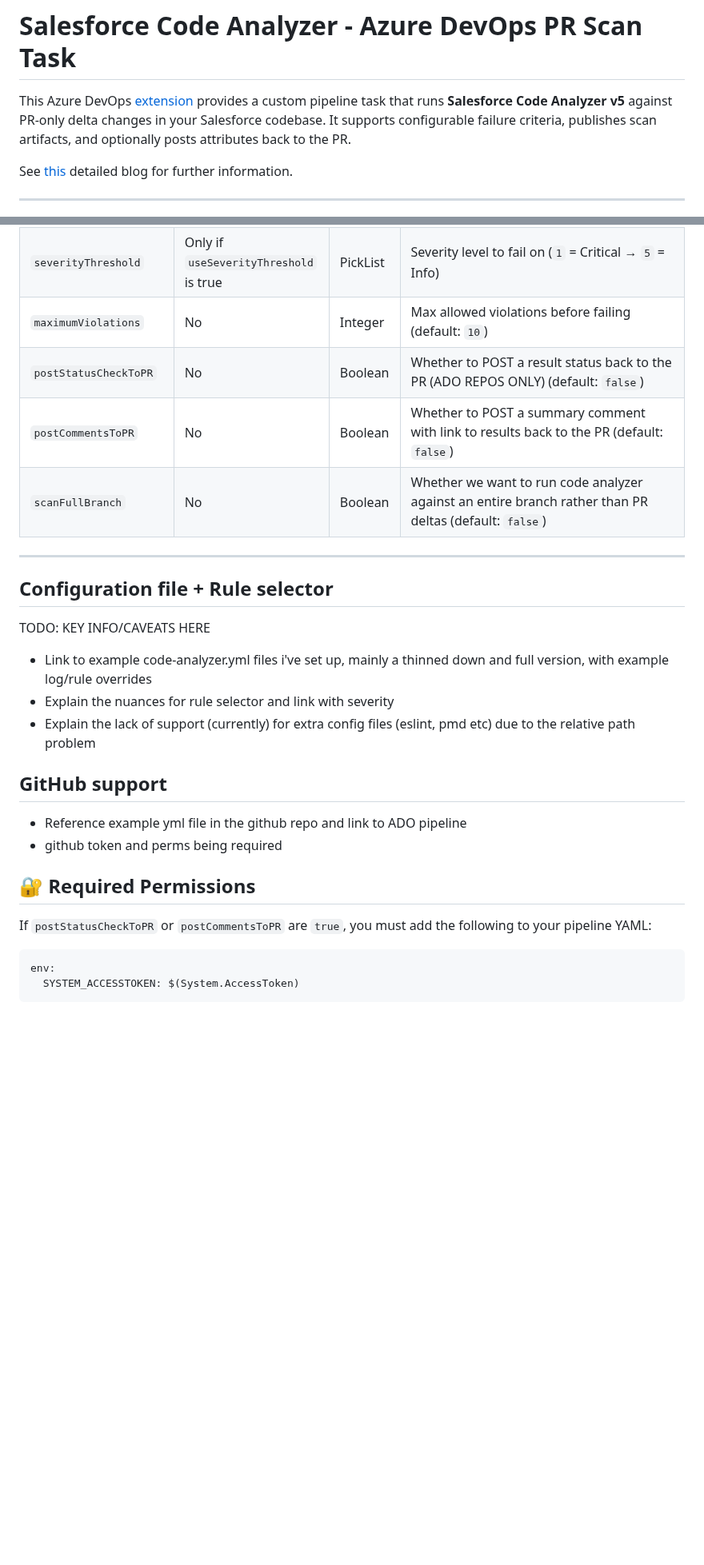
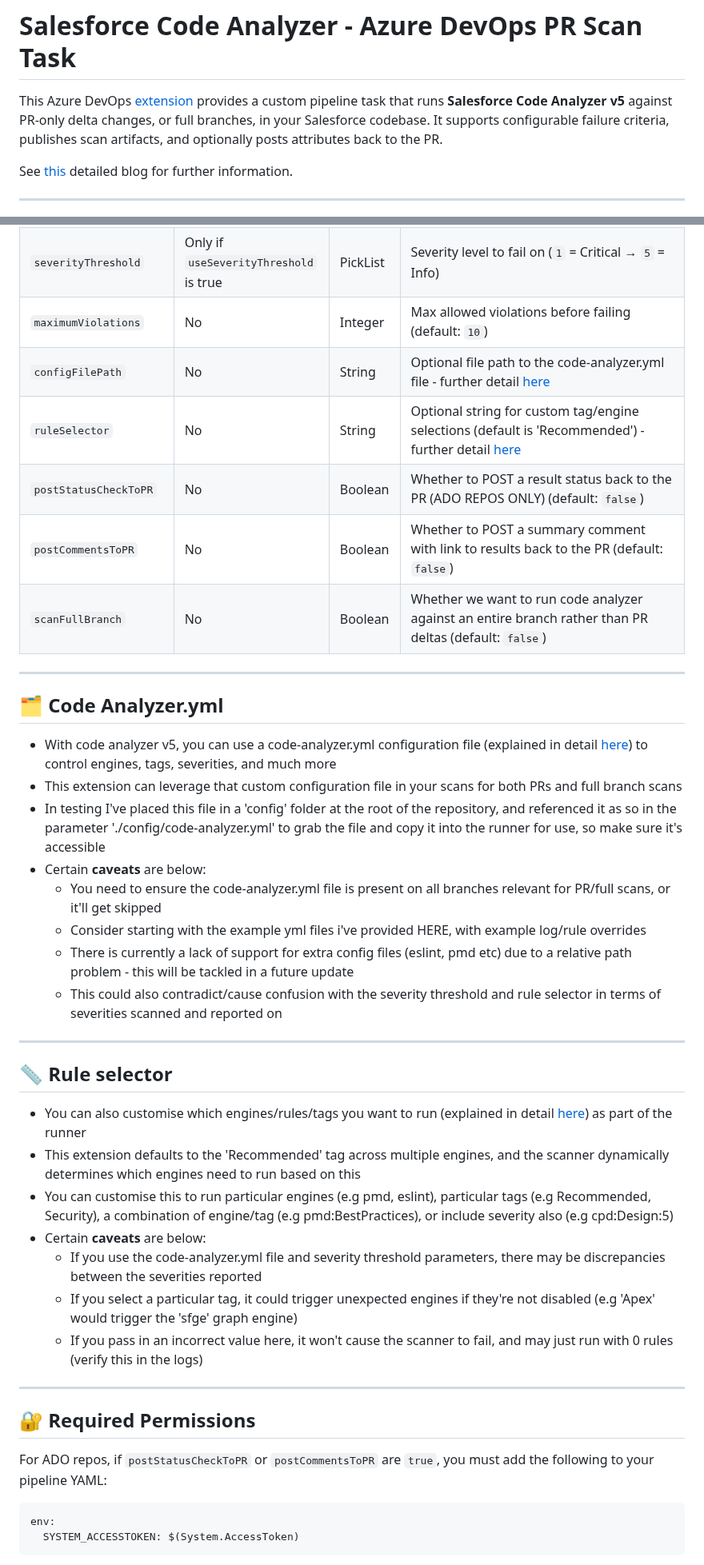
Before and after one commit to salesforcexland/SFCAIntegrations, a Markdown page: README.md, 2 parts joined by grey strips. Shown at 80% size. Drawn GitHub-style; blank space fills up the shorter version.

````diff
--- a/README.md
+++ b/README.md
@@ -1,6 +1,6 @@
 # Salesforce Code Analyzer - Azure DevOps PR Scan Task
 
-This Azure DevOps [extension](https://marketplace.visualstudio.com/items?itemName=SamCrossland.salesforce-code-analyzer-ado-repos-task) provides a custom pipeline task that runs **Salesforce Code Analyzer v5** against PR-only delta changes in your Salesforce codebase. It supports configurable failure criteria, publishes scan artifacts, and optionally posts attributes back to the PR.
+This Azure DevOps [extension](https://marketplace.visualstudio.com/items?itemName=SamCrossland.salesforce-code-analyzer-ado-repos-task) provides a custom pipeline task that runs **Salesforce Code Analyzer v5** against PR-only delta changes, or full branches, in your Salesforce codebase. It supports configurable failure criteria, publishes scan artifacts, and optionally posts attributes back to the PR.
 
 See [this](https://devopslaunchpad.com/blog/salesforce-code-analyzer/) detailed blog for further information.
 
@@ -37,26 +52,40 @@ See [this](https://devopslaunchpad.com/blog/salesforce-code-analyzer/) detailed
 | `useSeverityThreshold` | No            | Boolean  | Use severity-based failure instead of total violation count |
 | `severityThreshold`    | Only if `useSeverityThreshold` is true | PickList | Severity level to fail on (`1` = Critical → `5` = Info) |
 | `maximumViolations`    | No            | Integer  | Max allowed violations before failing (default: `10`) |
+| `configFilePath`       | No            | String   | Optional file path to the code-analyzer.yml file - further detail [here](#️-code-analyzeryml) |
+| `ruleSelector`         | No            | String   | Optional string for custom tag/engine selections (default is 'Recommended') - further detail [here](#-rule-selector) |
 | `postStatusCheckToPR`  | No            | Boolean  | Whether to POST a result status back to the PR (ADO REPOS ONLY) (default: `false`) |
-| `postCommentsToPR`  | No            | Boolean  | Whether to POST a summary comment with link to results back to the PR (default: `false`) |
-| `scanFullBranch`  | No            | Boolean  | Whether we want to run code analyzer against an entire branch rather than PR deltas (default: `false`) |
+| `postCommentsToPR`     | No            | Boolean  | Whether to POST a summary comment with link to results back to the PR (default: `false`) |
+| `scanFullBranch`       | No            | Boolean  | Whether we want to run code analyzer against an entire branch rather than PR deltas (default: `false`) |
 
 ---
 
-## Configuration file + Rule selector
+## 🗂️ Code Analyzer.yml
+- With code analyzer v5, you can use a code-analyzer.yml configuration file (explained in detail [here](https://developer.salesforce.com/docs/platform/salesforce-code-analyzer/guide/config-custom.html)) to control engines, tags, severities, and much more
+- This extension can leverage that custom configuration file in your scans for both PRs and full branch scans
+- In testing I've placed this file in a 'config' folder at the root of the repository, and referenced it as so in the parameter './config/code-analyzer.yml' to grab the file and copy it into the runner for use, so make sure it's accessible
+- Certain **caveats** are below:
+  - You need to ensure the code-analyzer.yml file is present on all branches relevant for PR/full scans, or it'll get skipped
+  - Consider starting with the example yml files i've provided HERE, with example log/rule overrides
+  - There is currently a lack of support for extra config files (eslint, pmd etc) due to a relative path problem - this will be tackled in a future update
+  - This could also contradict/cause confusion with the severity threshold and rule selector in terms of severities scanned and reported on
 
-TODO: KEY INFO/CAVEATS HERE
- - Link to example code-analyzer.yml files i've set up, mainly a thinned down and full version, with example log/rule overrides
- - Explain the nuances for rule selector and link with severity
- - Explain the lack of support (currently) for extra config files (eslint, pmd etc) due to the relative path problem
+---
 
-## GitHub support
-- Reference example yml file in the github repo and link to ADO pipeline
-- github token and perms being required
+## 📏 Rule selector
+- You can also customise which engines/rules/tags you want to run (explained in detail [here](https://developer.salesforce.com/docs/platform/salesforce-code-analyzer/guide/analyze.html#run-the-rules-on-your-code-base)) as part of the runner
+- This extension defaults to the 'Recommended' tag across multiple engines, and the scanner dynamically determines which engines need to run based on this
+- You can customise this to run particular engines (e.g pmd, eslint), particular tags (e.g Recommended, Security), a combination of engine/tag (e.g pmd:BestPractices), or include severity also (e.g cpd:Design:5)
+- Certain **caveats** are below:
+  - If you use the code-analyzer.yml file and severity threshold parameters, there may be discrepancies between the severities reported
+  - If you select a particular tag, it could trigger unexpected engines if they're not disabled (e.g 'Apex' would trigger the 'sfge' graph engine)
+  - If you pass in an incorrect value here, it won't cause the scanner to fail, and may just run with 0 rules (verify this in the logs)
+
+---
 
 ## 🔐 Required Permissions
 
-If `postStatusCheckToPR` or `postCommentsToPR` are `true`, you must add the following to your pipeline YAML:
+For ADO repos, if `postStatusCheckToPR` or `postCommentsToPR` are `true`, you must add the following to your pipeline YAML:
 
 ```yaml
 env:
````
Also changed, not shown: other parts of README.md (+71 -9 lines), SFCAADO-CustomTasks/overview.md (+1 -1 lines), .github/images/githubpipelineyml.png (added), SFCAADO-CustomTasks/images/githubpipelineyml.png (added), 8 other files.
